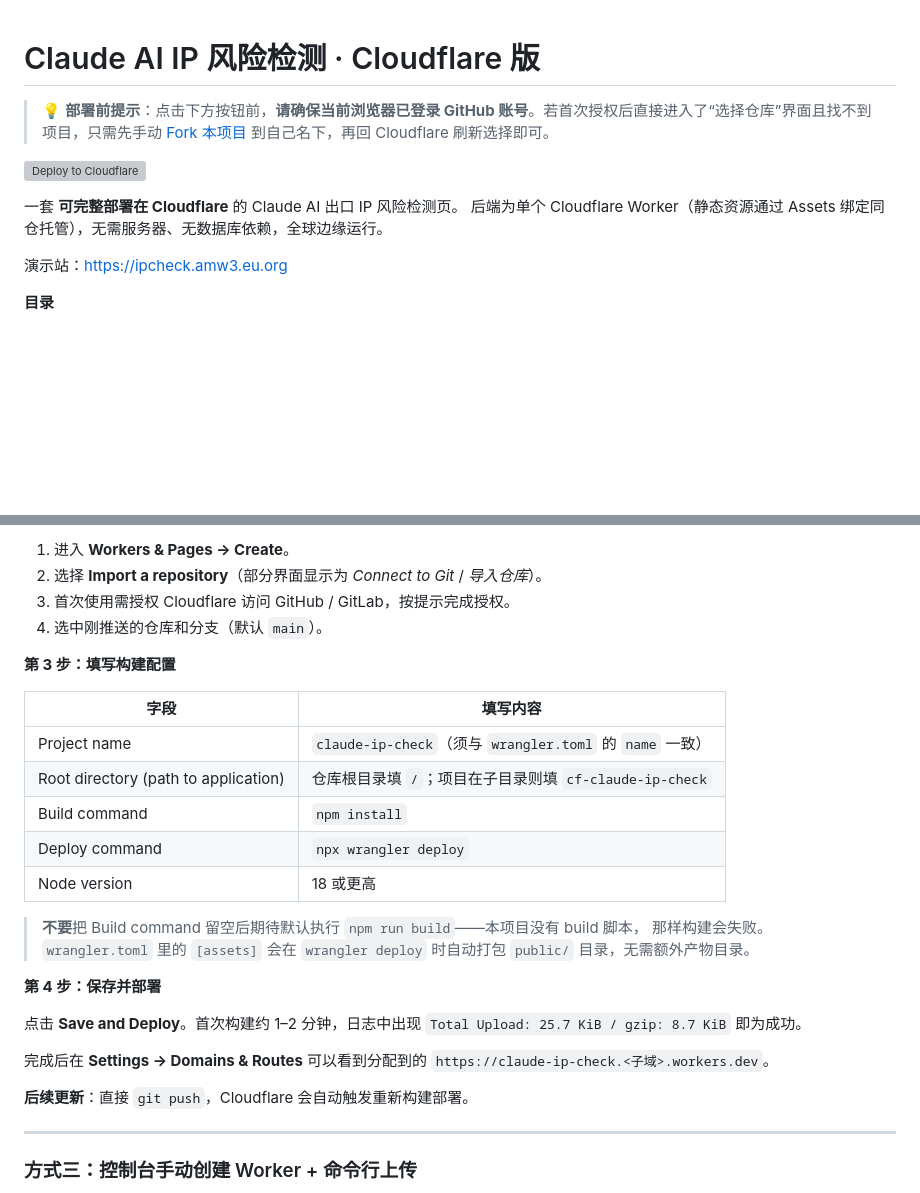
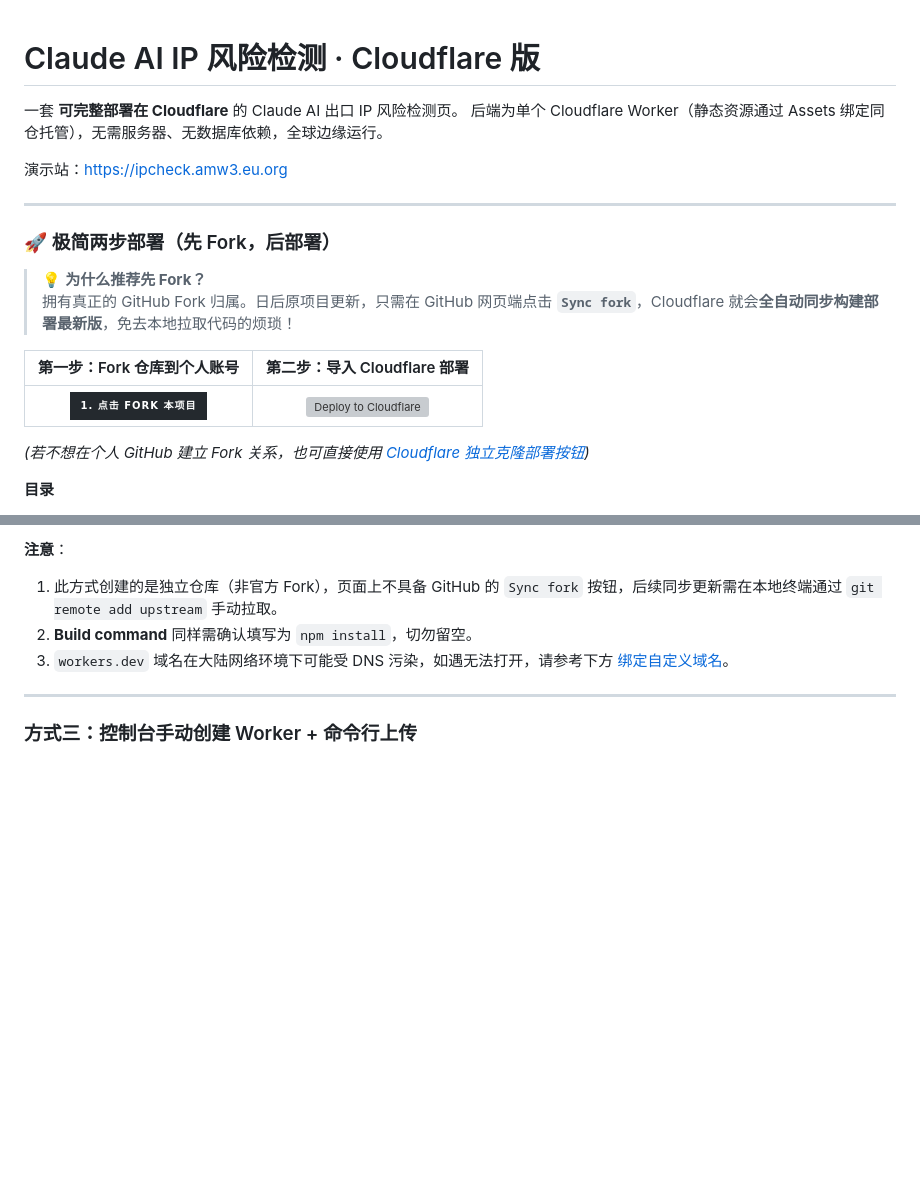
Before and after one commit to HonghuangKongJian/claude-ip-check, a Markdown page: README.md, 2 parts joined by grey strips. Rendered like a GitHub page; badges without logos; blank space fills up the shorter version; grey boxes are pictures that could not be loaded.

```diff
--- a/README.md
+++ b/README.md
@@ -1,13 +1,22 @@
 # Claude AI IP 风险检测 · Cloudflare 版
-
-> 💡 **部署前提示**：点击下方按钮前，**请确保当前浏览器已登录 GitHub 账号**。若首次授权后直接进入了“选择仓库”界面且找不到项目，只需先手动 [Fork 本项目](https://github.com/14649814/claude-ip-check) 到自己名下，再回 Cloudflare 刷新选择即可。
-
-[![Deploy to Cloudflare](https://deploy.workers.cloudflare.com/button)](https://deploy.workers.cloudflare.com/?url=https://github.com/14649814/claude-ip-check)
 
 一套 **可完整部署在 Cloudflare** 的 Claude AI 出口 IP 风险检测页。
 后端为单个 Cloudflare Worker（静态资源通过 Assets 绑定同仓托管），无需服务器、无数据库依赖，全球边缘运行。
 
 演示站：<https://ipcheck.amw3.eu.org>
+
+---
+
+### 🚀 极简两步部署（先 Fork，后部署）
+
+> 💡 **为什么推荐先 Fork？**
+> 拥有真正的 GitHub Fork 归属。日后原项目更新，只需在 GitHub 网页端点击 **`Sync fork`**，Cloudflare 就会**全自动同步构建部署最新版**，免去本地拉取代码的烦琐！
+
+| 第一步：Fork 仓库到个人账号 | 第二步：导入 Cloudflare 部署 |
+| :---: | :---: |
+| [![Fork on GitHub](https://img.shields.io/badge/1._点击_Fork_本项目-24292e?style=for-the-badge&logo=github&logoColor=white)](https://github.com/14649814/claude-ip-check/fork) | [![Deploy to Cloudflare](https://deploy.workers.cloudflare.com/button)](https://dash.cloudflare.com/?to=/:account/workers-and-pages/create) |
+
+*(若不想在个人 GitHub 建立 Fork 关系，也可直接使用 [Cloudflare 独立克隆部署按钮](https://deploy.workers.cloudflare.com/?url=https://github.com/14649814/claude-ip-check))*
 
 **目录**
 
@@ -161,32 +168,8 @@ git push -u origin main
 
-1. 进入 **Workers & Pages → Create**。
-2. 选择 **Import a repository**（部分界面显示为 *Connect to Git* / *导入仓库*）。
-3. 首次使用需授权 Cloudflare 访问 GitHub / GitLab，按提示完成授权。
-4. 选中刚推送的仓库和分支（默认 `main`）。
-
-**第 3 步：填写构建配置**
-
-| 字段 | 填写内容 |
-|---|---|
-| Project name | `claude-ip-check`（须与 `wrangler.toml` 的 `name` 一致） |
-| Root directory (path to application) | 仓库根目录填 `/`；项目在子目录则填 `cf-claude-ip-check` |
-| Build command | `npm install` |
-| Deploy command | `npx wrangler deploy` |
-| Node version | 18 或更高 |
-
-> **不要**把 Build command 留空后期待默认执行 `npm run build`——本项目没有 build 脚本，
-> 那样构建会失败。`wrangler.toml` 里的 `[assets]` 会在 `wrangler deploy` 时自动打包
-> `public/` 目录，无需额外产物目录。
-
-**第 4 步：保存并部署**
-
-点击 **Save and Deploy**。首次构建约 1–2 分钟，日志中出现
-`Total Upload: 25.7 KiB / gzip: 8.7 KiB` 即为成功。
-
-完成后在 **Settings → Domains & Routes** 可以看到分配到的
-`https://claude-ip-check.<子域>.workers.dev`。
-
-**后续更新**：直接 `git push`，Cloudflare 会自动触发重新构建部署。
+**注意**：
+1. 此方式创建的是独立仓库（非官方 Fork），页面上不具备 GitHub 的 `Sync fork` 按钮，后续同步更新需在本地终端通过 `git remote add upstream` 手动拉取。
+2. **Build command** 同样需确认填写为 `npm install`，切勿留空。
+3. `workers.dev` 域名在大陆网络环境下可能受 DNS 污染，如遇无法打开，请参考下方 [绑定自定义域名](#绑定自定义域名)。
 
 ---
 
```
Also changed, not shown: other parts of README.md (+39 -41 lines).
